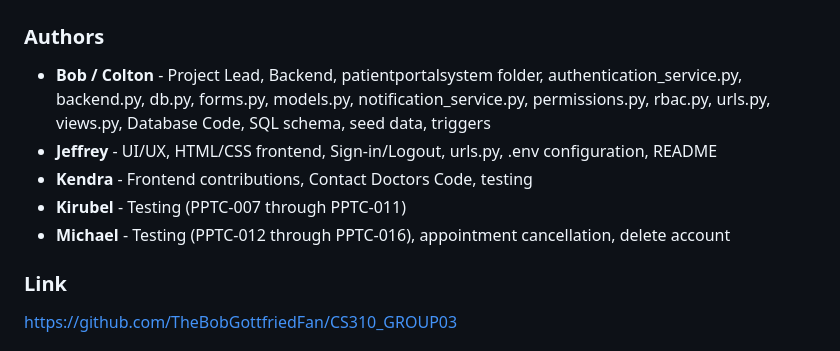
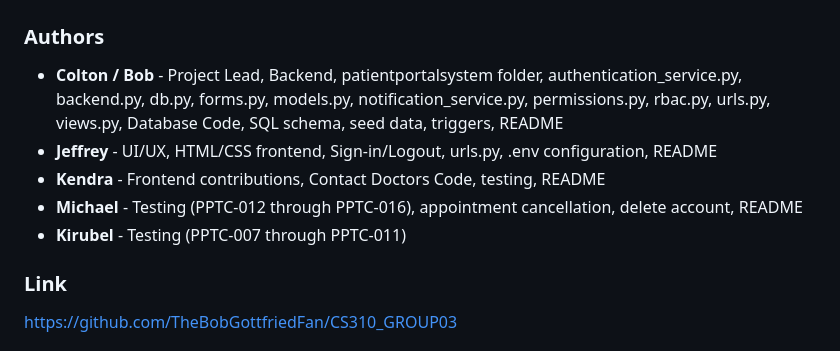
Before and after one commit to TheBobGottfriedFan/CS310_GROUP03, a Markdown page: README.md, the part around the change. Drawn GitHub-style.

```diff
--- a/README.md
+++ b/README.md
@@ -1,11 +1,11 @@
 # Patient Portal System
 
 ### Authors
-- **Bob / Colton** - Project Lead, Backend, patientportalsystem folder, authentication_service.py, backend.py, db.py, forms.py, models.py, notification_service.py, permissions.py, rbac.py, urls.py, views.py, Database Code, SQL schema, seed data, triggers
+- **Colton / Bob** - Project Lead, Backend, patientportalsystem folder, authentication_service.py, backend.py, db.py, forms.py, models.py, notification_service.py, permissions.py, rbac.py, urls.py, views.py, Database Code, SQL schema, seed data, triggers, README
 - **Jeffrey** - UI/UX, HTML/CSS frontend, Sign-in/Logout, urls.py, .env configuration, README
-- **Kendra** - Frontend contributions, Contact Doctors Code, testing
+- **Kendra** - Frontend contributions, Contact Doctors Code, testing, README
+- **Michael** - Testing (PPTC-012 through PPTC-016), appointment cancellation, delete account, README
 - **Kirubel** - Testing (PPTC-007 through PPTC-011)
-- **Michael** - Testing (PPTC-012 through PPTC-016), appointment cancellation, delete account
 
 ### Link
 https://github.com/TheBobGottfriedFan/CS310_GROUP03
```
